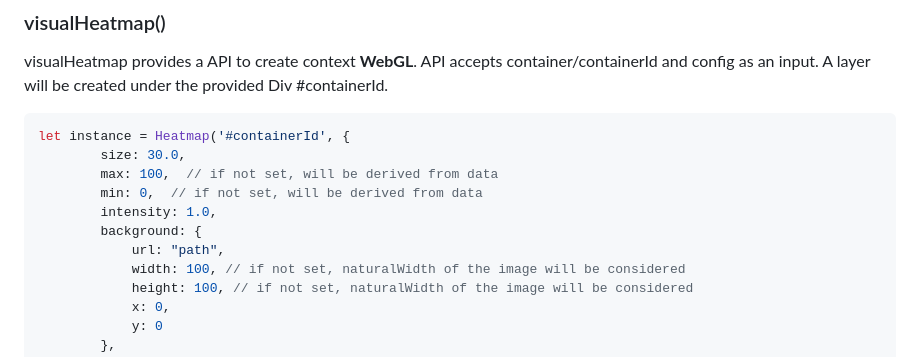
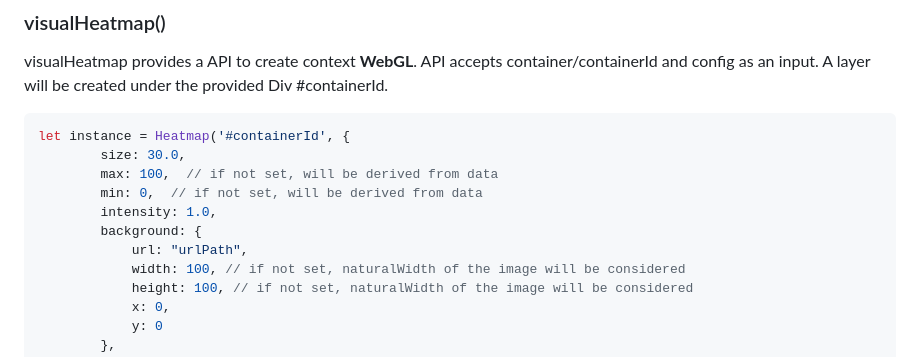
Before and after one commit to nswamy14/visual-heatmap, a Markdown page: README.md, the part around the change. Drawn GitHub-style.

```diff
--- a/README.md
+++ b/README.md
@@ -40,7 +40,7 @@ let instance = Heatmap('#containerId', {
         min: 0,  // if not set, will be derived from data
         intensity: 1.0,
         background: {
-            url: "path",
+            url: "urlPath",
             width: 100, // if not set, naturalWidth of the image will be considered
             height: 100, // if not set, naturalWidth of the image will be considered
             x: 0,
```
